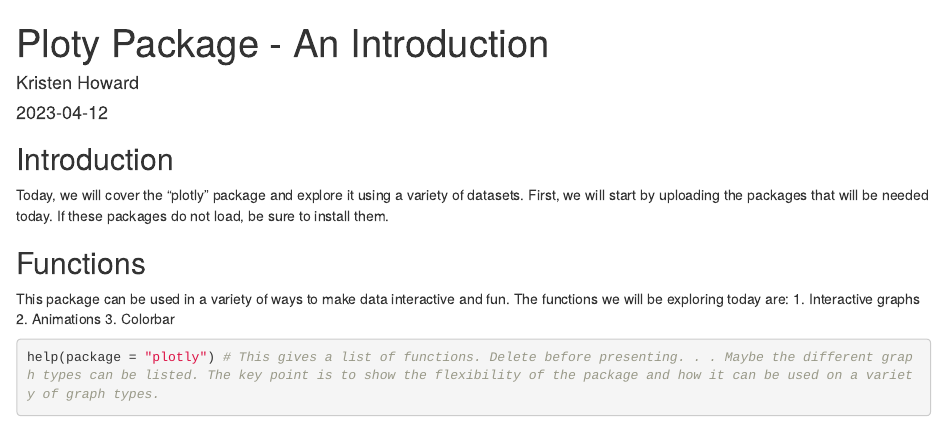
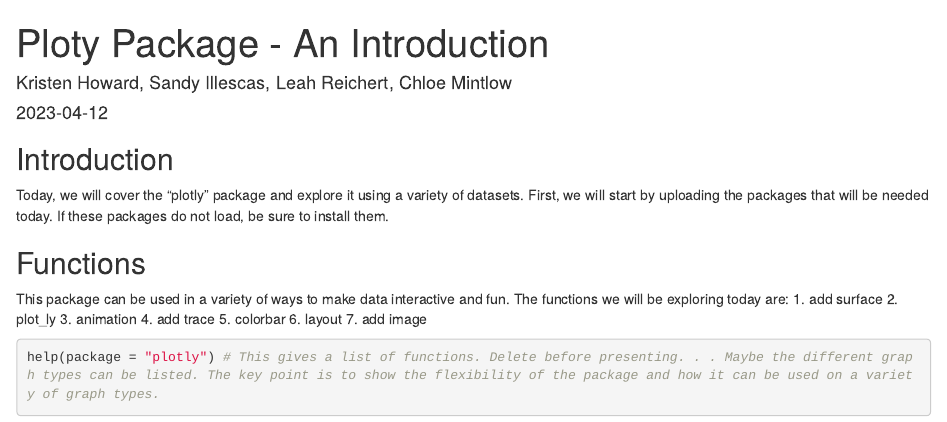
Before and after one commit to Biol551-CSUN/Group-1-plotly, an R Markdown document (Script/Plotly_Script.Rmd): the page in a window 1100 px wide, from its top. Rendered offline with R 4.5, knitr and Pandoc, with nearby package versions; drawn as R Markdown's standard HTML page in place of the format the file asks for.

Commit message:
Function list

````diff
--- a/Script/Plotly_Script.Rmd
+++ b/Script/Plotly_Script.Rmd
@@ -1,6 +1,6 @@
 ---
 title: "Ploty Package - An Introduction"
-author: "Kristen Howard"
+author: "Kristen Howard, Sandy Illescas, Leah Reichert, Chloe Mintlow"
 date: "`r Sys.Date()`"
 output:
   rmdformats::readthedown
@@ -21,9 +21,13 @@ Today, we will cover the "plotly" package and explore it using a variety of data
 
 ## Functions
 This package can be used in a variety of ways to make data interactive and fun. The functions we will be exploring today are:
-1. Interactive graphs
-2. Animations
-3. Colorbar
+1. add surface
+2. plot_ly
+3. animation
+4. add trace
+5. colorbar
+6. layout
+7. add image
 
 ```{r}
 help(package = "plotly") # This gives a list of functions. Delete before presenting. . . Maybe the different graph types can be listed. The key point is to show the flexibility of the package and how it can be used on a variety of graph types.
````
